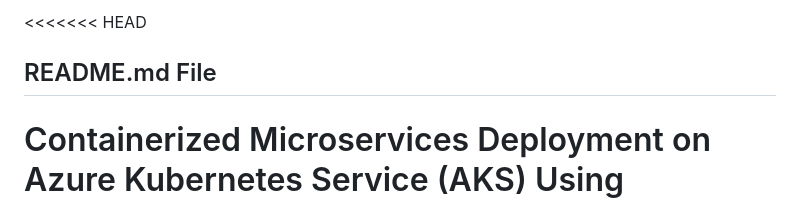
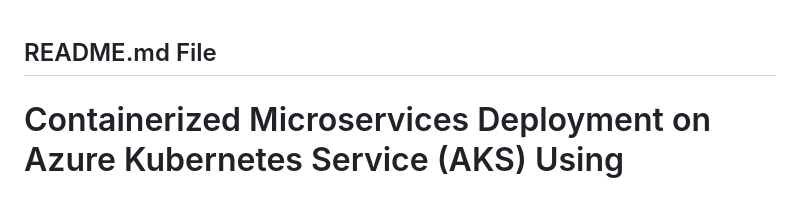
Before and after one commit to BunmiOrunmbe/az-aks-microservices, a Markdown page: README.md, the part around the change. Drawn GitHub-style.

```diff
--- a/README.md
+++ b/README.md
@@ -1,4 +1,3 @@
-<<<<<<< HEAD
 ## README.md File
 
 # Containerized Microservices Deployment on Azure Kubernetes Service (AKS) Using Terraform
```
